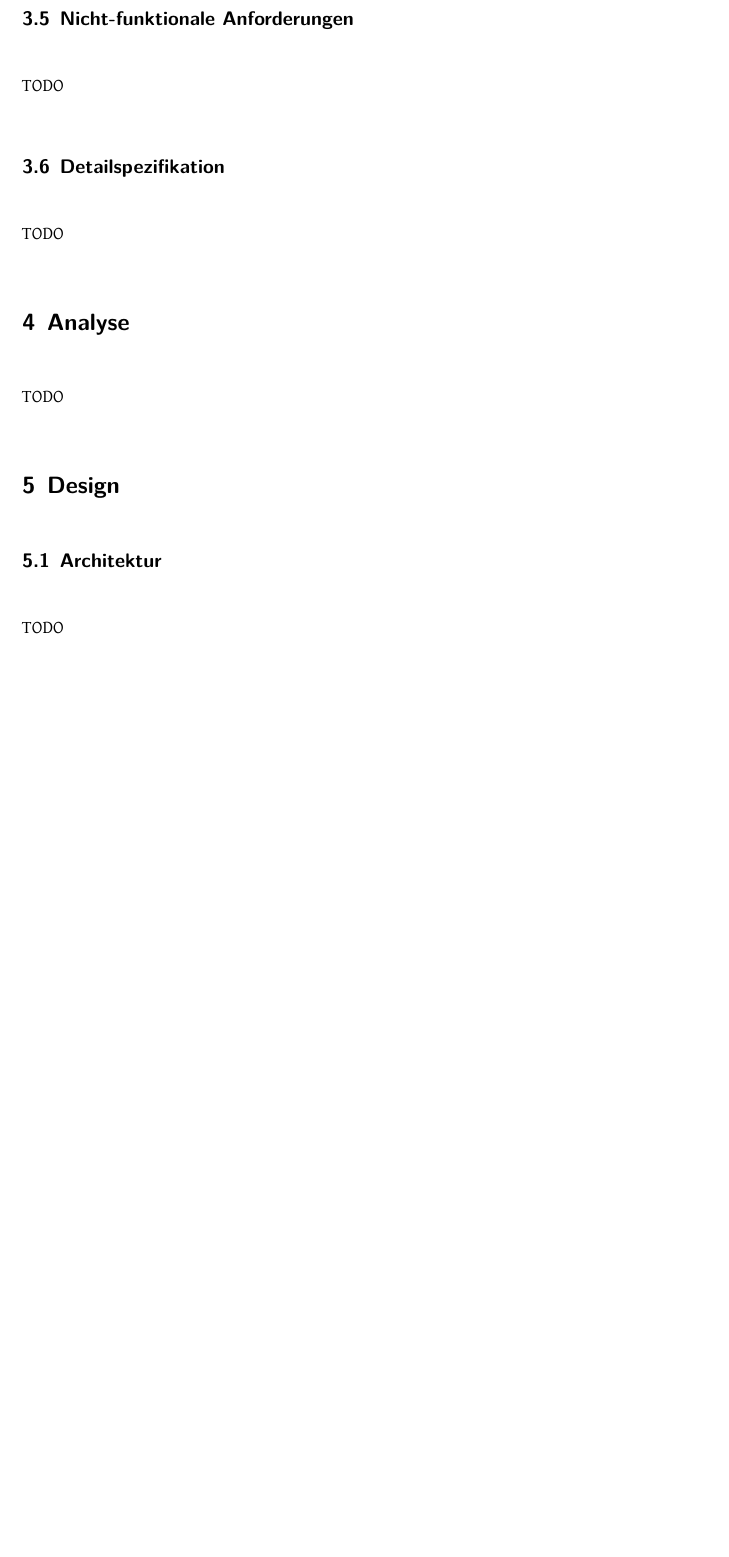
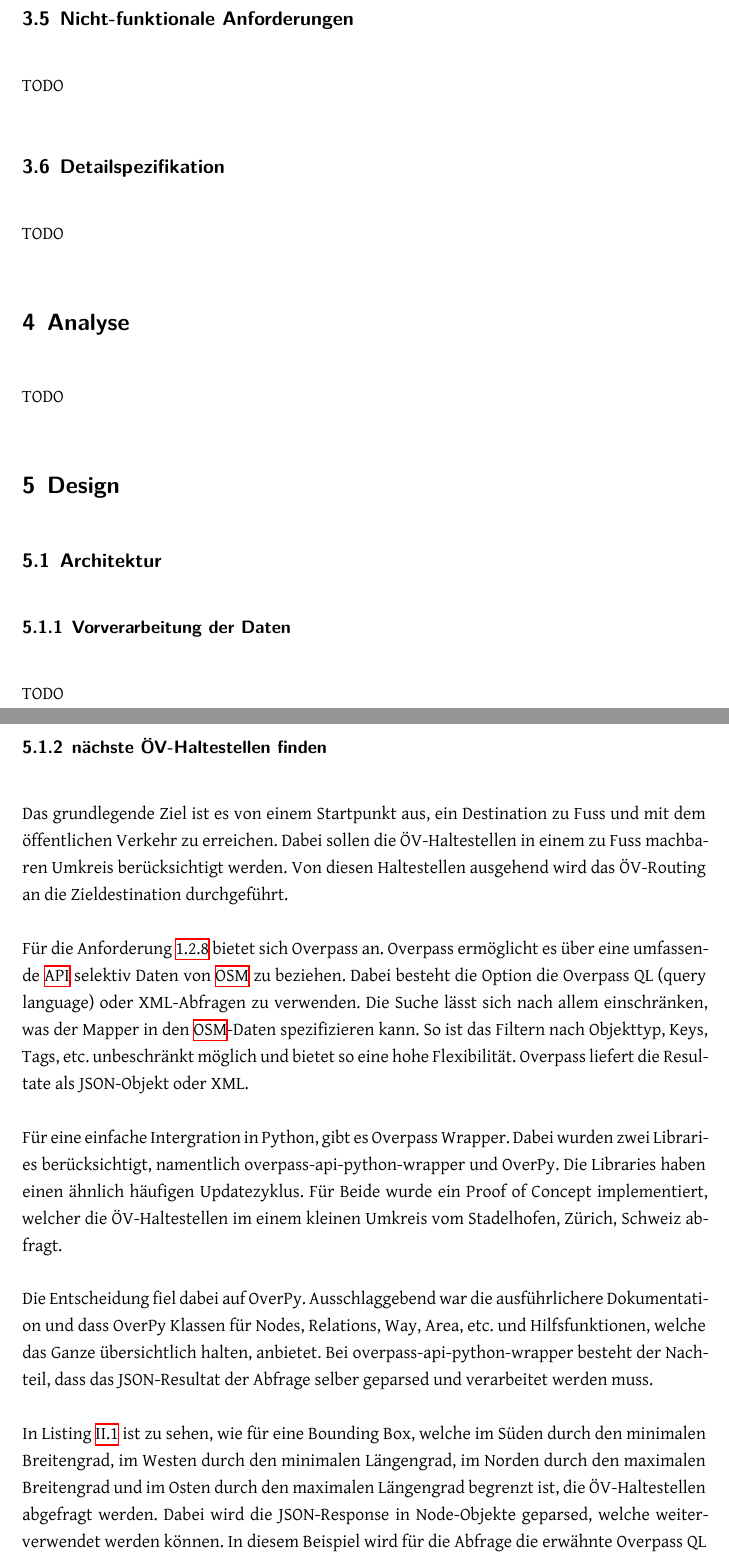
Before and after one commit to PlazaNav/PlazaNav-doc, a LaTeX thesis (index.tex, which reads projectdoc/design.tex): part of page 26 of 37 before the commit and two parts of pages 26 and 27 of 39 after it, the two joined at a grey line, cut so that both start at the same text, the shorter picture padded with empty space. Compiled offline with XeLaTeX.

Commit message:
first draft of overpass chapter

```diff
--- a/projectdoc/design.tex
+++ b/projectdoc/design.tex
@@ -6,3 +6,19 @@
 \subsection{Architektur}
 \label{sub:Architektur}
 
+\subsubsection{Vorverarbeitung der Daten}
+\label{architektur:Vorverarbeitung der Daten}
+% hier pyosmosius beschreiben
+
+TODO
+
+\subsubsection{nächste ÖV-Haltestellen finden}
+\label{architection:nächste ÖV-Haltestellen finden}
+
+Das grundlegende Ziel ist es von einem Startpunkt aus, ein Destination zu Fuss und mit dem öffentlichen Verkehr zu erreichen. Dabei sollen die ÖV-Haltestellen in einem zu Fuss machbaren Umkreis berücksichtigt werden. Von diesen Haltestellen ausgehend wird das ÖV-Routing an die Zieldestination durchgeführt.
+
+Für die Anforderung \ref{target:nächste ÖV-Haltestellen finden} bietet sich Overpass an. Overpass ermöglicht es über eine umfassende \acs{API} selektiv Daten von \acs{OSM} zu beziehen. Dabei besteht die Option die Overpass QL (query language) oder XML-Abfragen zu verwenden. Die Suche lässt sich nach allem einschränken, was der Mapper in den \acs{OSM}-Daten spezifizieren kann. So ist das Filtern nach Objekttyp, Keys, Tags, etc. unbeschränkt möglich und bietet so eine hohe Flexibilität. Overpass liefert die Resultate als JSON-Objekt oder XML.
+
+Für eine einfache Intergration in Python, gibt es Overpass Wrapper. Dabei wurden zwei Libraries berücksichtigt, namentlich overpass-api-python-wrapper und OverPy. Die Libraries haben einen ähnlich häufigen Updatezyklus. Für Beide wurde ein Proof of Concept implementiert, welcher die ÖV-Haltestellen im einem kleinen Umkreis vom Stadelhofen, Zürich, Schweiz abfragt.
+
+Die Entscheidung fiel dabei auf OverPy. Ausschlaggebend war die ausführlichere Dokumentation und dass OverPy Klassen für Nodes, Relations, Way, Area, etc. und Hilfsfunktionen, welche das Ganze übersichtlich halten, anbietet. Bei overpass-api-python-wrapper besteht der Nachteil, dass das JSON-Resultat der Abfrage selber geparsed und verarbeitet werden muss.
@@ -8,0 +29,4 @@
+    \label{get_public_transport_stops_overpass}
+\end{listing}
+
+In Listing \ref{get_public_transport_stops_overpass} ist zu sehen, wie für eine Bounding Box, welche im Süden durch den minimalen Breitengrad, im Westen durch den minimalen Längengrad, im Norden durch den maximalen Breitengrad und im Osten durch den maximalen Längengrad begrenzt ist, die ÖV-Haltestellen abgefragt werden. Dabei wird die JSON-Response in Node-Objekte geparsed, welche weiterverwendet werden können. In diesem Beispiel wird für die Abfrage die erwähnte Overpass QL verwendet.
```
Also changed, not shown: appendix/abbreviations.tex (+1 -0 lines), projectdoc/listing/get_public_transport_stops_overpass.py (added, +14 -0 lines), projectdoc/design.tex (10 more changed lines).
